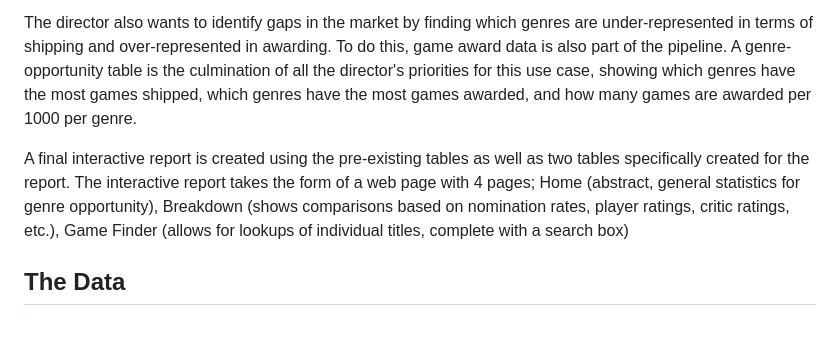
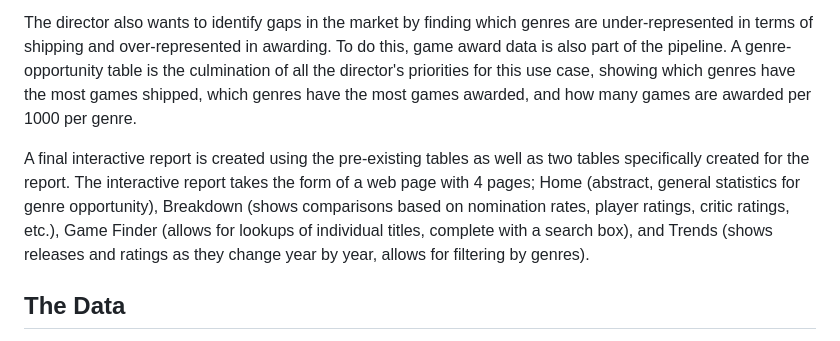
Before and after one commit to KhalidJE/game-dev-pipeline, a Markdown page: README.md, the part around the change. Rendered like a GitHub page.

Commit message:
Updated README: fixed interactive report description to add last page.

```diff
--- a/README.md
+++ b/README.md
@@ -17,7 +17,7 @@ This pipeline exists to serve a creative director at a game development studio a
 
 The director also wants to identify gaps in the market by finding which genres are under-represented in terms of shipping and over-represented in awarding. To do this, game award data is also part of the pipeline. A genre-opportunity table is the culmination of all the director's priorities for this use case, showing which genres have the most games shipped, which genres have the most games awarded, and how many games are awarded per 1000 per genre.
 
-A final interactive report is created using the pre-existing tables as well as two tables specifically created for the report. The interactive report takes the form of a web page with 4 pages; Home (abstract, general statistics for genre opportunity), Breakdown (shows comparisons based on nomination rates, player ratings, critic ratings, etc.), Game Finder (allows for lookups of individual titles, complete with a search box)
+A final interactive report is created using the pre-existing tables as well as two tables specifically created for the report. The interactive report takes the form of a web page with 4 pages; Home (abstract, general statistics for genre opportunity), Breakdown (shows comparisons based on nomination rates, player ratings, critic ratings, etc.), Game Finder (allows for lookups of individual titles, complete with a search box), and Trends (shows releases and ratings as they change year by year, allows for filtering by genres).
 
  ## The Data
  Data is fetched from the IGDB API, using a Twitch account for authorisation (but raw data is committed so that step isn't needed unless re-fetching is required). Data pertaining to ~4,800 games is fetched. The following data is extracted for the aforementioned purpose:
```
